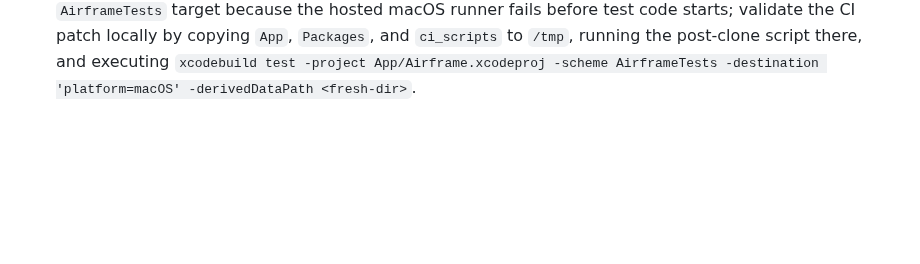
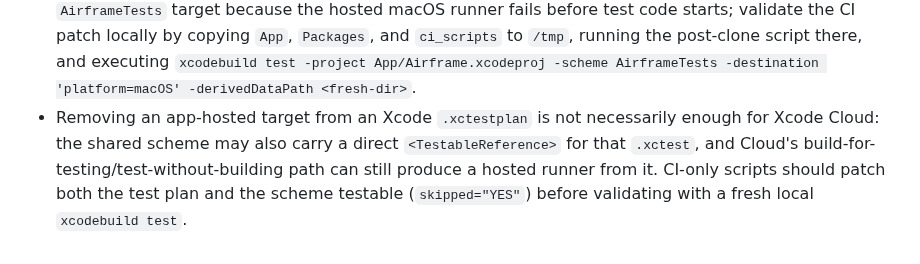
Before and after one commit to danielkbx/airframe_workspace, a Markdown page: .agents/TOOLING.md, the part around the change. GitHub-like rendering; blank space fills up the shorter version.

Commit message:
Record Xcode Cloud hosted test skip

```diff
--- a/.agents/TOOLING.md
+++ b/.agents/TOOLING.md
@@ -270,3 +270,4 @@ Agents must update this file proactively when they learn a better command, workf
 - Host `screencapture` lives at `/usr/sbin/screencapture` (not `/usr/bin`); on 2026-07-29 it worked from the agent shell, so macOS visual checks are possible again when the user is not actively using the machine.
 - SwiftUI `.help(...)` tooltips do not appear on macOS for views inside the Overview's `LazyVGrid`/`ScrollView` (observed on macOS 26.5). Use the app's `overviewTooltip(_:)` modifier (OverviewComponents.swift): on macOS it overlays a transparent `NSView` with `toolTip` set and `hitTest` returning nil, which shows reliably and never blocks clicks; other platforms fall back to `.help`.
 - Xcode Cloud `test-without-building` can run Swift package tests without the checkout source tree at the original `#filePath` location, even though build-for-testing succeeded. Source-scanning guardrail tests should skip when the package `Sources/` tree is absent, or use packaged resources only. For Airframe's current Xcode Cloud macOS test plan, `ci_scripts/ci_post_clone.sh` also removes the app-hosted `AirframeTests` target because the hosted macOS runner fails before test code starts; validate the CI patch locally by copying `App`, `Packages`, and `ci_scripts` to `/tmp`, running the post-clone script there, and executing `xcodebuild test -project App/Airframe.xcodeproj -scheme AirframeTests -destination 'platform=macOS' -derivedDataPath <fresh-dir>`.
+- Removing an app-hosted target from an Xcode `.xctestplan` is not necessarily enough for Xcode Cloud: the shared scheme may also carry a direct `<TestableReference>` for that `.xctest`, and Cloud's build-for-testing/test-without-building path can still produce a hosted runner from it. CI-only scripts should patch both the test plan and the scheme testable (`skipped="YES"`) before validating with a fresh local `xcodebuild test`.
```
